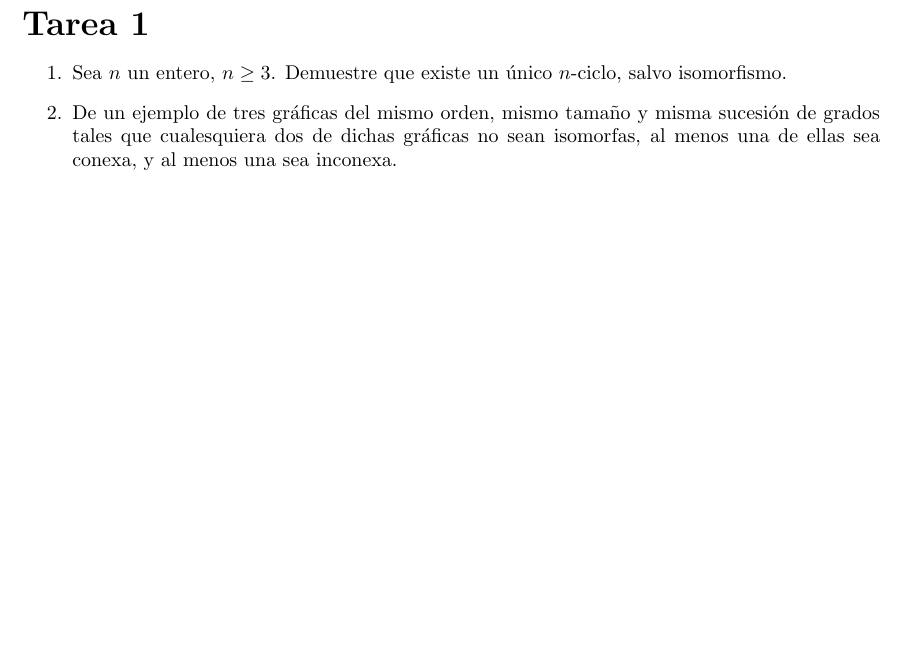
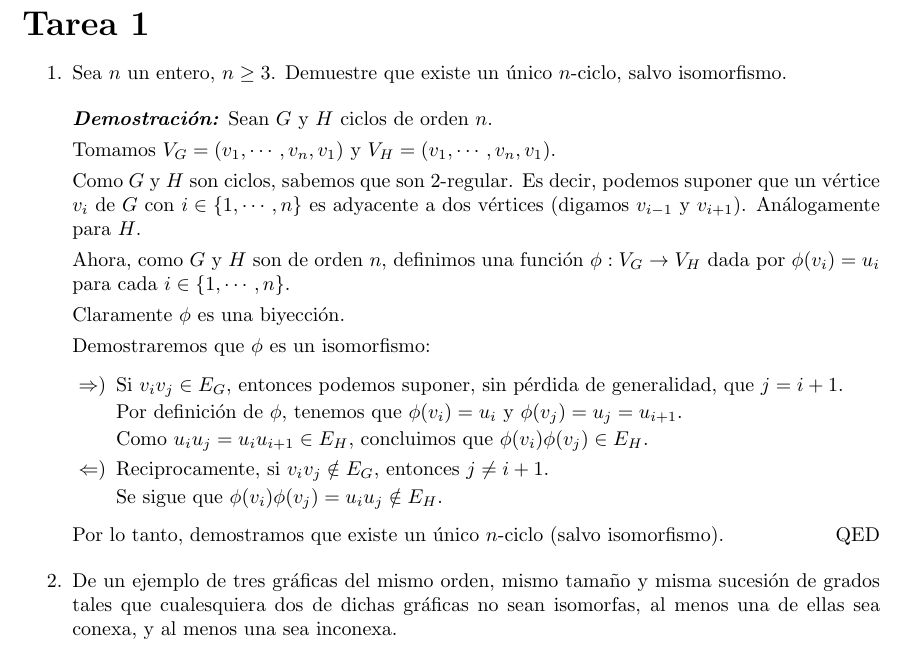
Before and after one commit to Aguilera450/Graficas_Algoritmos., a LaTeX problem sheet (Tarea_01/Tarea01.tex): part of page 2 of 7 before the commit and part of page 2 of 8 after it, cut so that both start at the same text, the shorter picture padded with empty space. Compiled offline with pdfLaTeX.

Commit message:
Se anexa el ejercicio 1 (Hecho por Fernanda.)

```diff
--- a/Tarea_01/Tarea01.tex
+++ b/Tarea_01/Tarea01.tex
@@ -92,6 +92,43 @@
   %%%%%%%%%%%%%%%%%%%%%%%%%%%%%%%%% 1 %%%%%%%%%%%%%%%%%%%%%%%%%%%%%%%%%%%%%%%%%%%
 \item Sea $n$ un entero, $n \ge 3$.   Demuestre que existe un \'unico
   $n$-ciclo, salvo isomorfismo.
+  \renewcommand\qedsymbol{QED}
+  \begin{proof}
+    Sean $G$ y $H$ ciclos de orden $n$.
+
+    Tomamos $V_{G} = (v_{1}, \dotsm, v_{n}, v_{1})$ y
+    $V_{H} = (v_{1}, \dotsm, v_{n}, v_{1})$.
+
+    Como $G$ y $H$ son ciclos, sabemos que son $2$-regular.
+    Es decir, podemos suponer que un vértice $v_{i}$ de $G$
+    con $i \in  \{1, \dotsm, n\}$ es adyacente a dos vértices
+    (digamos $v_{i - 1}$ y $v_{i + 1}$). Análogamente para $H$.
+
+    Ahora, como $G$ y $H$ son de orden $n$, definimos una
+    función $\phi: V_{G} \rightarrow V_{H}$ dada por
+    $\phi(v_{i}) = u_{i}$ para cada $i \in  \{1, \dotsm, n\}$.
+
+    Claramente $\phi$ es una biyección.
+
+    Demostraremos que $\phi$ es un isomorfismo:
+    \begin{itemize} %% Fer le modifique tantito.
+    \item[$\Rightarrow$)] Si $v_{i} v_{j} \in E_{G}$, entonces
+      podemos suponer, sin pérdida de generalidad, que $j = i + 1$.
+
+      Por definición de $\phi$, tenemos que $\phi(v_{i}) = u_{i}$
+      y $\phi(v_{j}) = u_{j} = u_{i + 1}$.
+
+      Como $u_{i}u_{j} = u_{i}u_{i + 1} \in E_{H}$, concluimos que
+      $\phi(v_{i})\phi(v_{j}) \in E_{H}$.
+    \item[$\Leftarrow$)] Reciprocamente, si $v_{i} v_{j} \notin E_{G}$,
+      entonces $j \neq i+1$.
+
+      Se sigue que $\phi (v_{i}) \phi (v_{j}) = u_{i} u_{j} \notin E_{H}$.
+    \end{itemize}
+
+    Por lo tanto, demostramos que existe un único $n$-ciclo
+    (salvo isomorfismo).
+  \end{proof}
   %%%%%%%%%%%%%%%%%%%%%%%%%%%%%%%%% 2 %%%%%%%%%%%%%%%%%%%%%%%%%%%%%%%%%%%%%%%%%%%
 \item De un ejemplo de tres gr\'aficas del mismo orden, mismo tama\~no y misma
   sucesi\'on de grados tales que cualesquiera dos de dichas gr\'aficas no sean
```
Also changed, not shown: Tarea_01/Tarea01.pdf, 1 other file.
